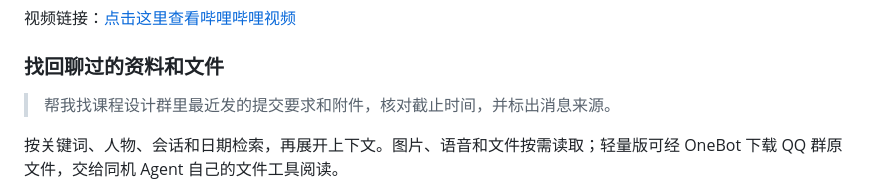
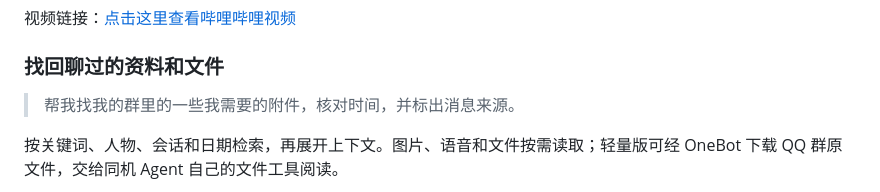
Before and after one commit to fumingyang2004/Tulpa, a Markdown page: README.md, the part around the change. Drawn GitHub-style.

Commit message:
docs: update README

```diff
--- a/README.md
+++ b/README.md
@@ -26,7 +26,7 @@ Tulpa 在本机整理聊天、图片和文件，让 Agent 按你授权的范围
 
 ### 找回聊过的资料和文件
 
-> 帮我找课程设计群里最近发的提交要求和附件，核对截止时间，并标出消息来源。
+> 帮我找我的群里的一些我需要的附件，核对时间，并标出消息来源。
 
 按关键词、人物、会话和日期检索，再展开上下文。图片、语音和文件按需读取；轻量版可经 OneBot 下载 QQ 群原文件，交给同机 Agent 自己的文件工具阅读。
 
```
